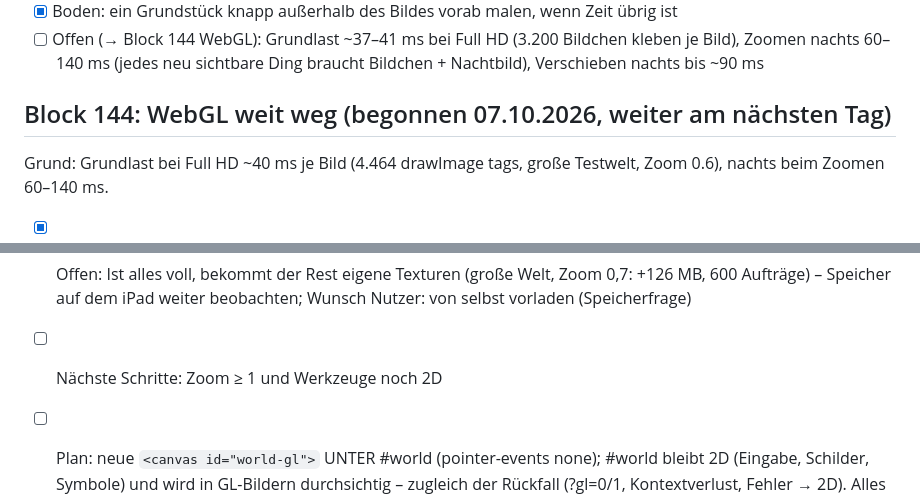
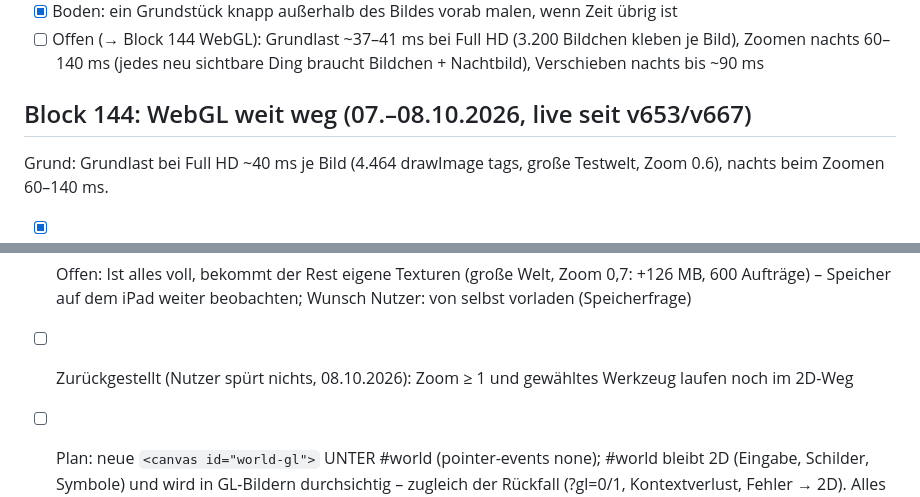
Before and after one commit to fnymiland/fnymiland.github.io, a Markdown page: AUFGABEN.md, 2 parts joined by grey strips. GitHub-like rendering.

Commit message:
AUFGABEN: Block 144 abgeschlossen, Werkzeug/Zoom ≥ 1 zurückgestellt
Co-Authored-By: Claude Opus 5.5 <noreply@anthropic.com>

```diff
--- a/AUFGABEN.md
+++ b/AUFGABEN.md
@@ -1571,7 +1571,7 @@ Wandschein (Bild + Löschbild) · Dämmerung bleibt live.
 - [ ] Offen (→ Block 144 WebGL): Grundlast ~37–41 ms bei Full HD (3.200 Bildchen kleben je Bild), Zoomen nachts 60–140 ms
       (jedes neu sichtbare Ding braucht Bildchen + Nachtbild), Verschieben nachts bis ~90 ms
 
-## Block 144: WebGL weit weg (begonnen 07.10.2026, weiter am nächsten Tag)
+## Block 144: WebGL weit weg (07.–08.10.2026, live seit v653/v667)
 Grund: Grundlast bei Full HD ~40 ms je Bild (4.464 drawImage tags, große Testwelt, Zoom 0.6), nachts beim Zoomen 60–140 ms.
 - [x] Schnelltest im Browser: dieselben 4.464 drawImage per WebGL2 (jedes Bildchen eigene Textur, kein Atlas) 6,7 ms statt 28,5 ms
       Canvas2D; Bild max. 15/255 Abweichung, keine „deutliche“ (ohne Streifen-Clip). Hochladen aller 1.209 Bildchen einmalig ~200 ms.
@@ -1651,7 +1651,7 @@ Grund: Grundlast bei Full HD ~40 ms je Bild (4.464 drawImage tags, große Testwe
       mit 0 / 0 (90 % der Bilder 15,7 → 11,2 ms). ?vorladen=0 schaltet es zum Vergleichen ab
 - [ ] Offen: Ist alles voll, bekommt der Rest eigene Texturen (große Welt, Zoom 0,7: +126 MB, 600 Aufträge) – Speicher auf dem iPad
       weiter beobachten; Wunsch Nutzer: von selbst vorladen (Speicherfrage)
-- [ ] Nächste Schritte: Zoom ≥ 1 und Werkzeuge noch 2D
+- [ ] Zurückgestellt (Nutzer spürt nichts, 08.10.2026): Zoom ≥ 1 und gewähltes Werkzeug laufen noch im 2D-Weg
 - [ ] Plan: neue `<canvas id="world-gl">` UNTER #world (pointer-events none); #world bleibt 2D (Eingabe, Schilder, Symbole) und
       wird in GL-Bildern durchsichtig – zugleich der Rückfall (?gl=0/1, Kontextverlust, Fehler → 2D). Alles bis einschließlich
       drawNight in EINEN GL-Puffer (Reihenfolge = Instanzliste der Felder-Schleife): Bildchen/Boden/Wald/Linien/Symbole als
```
